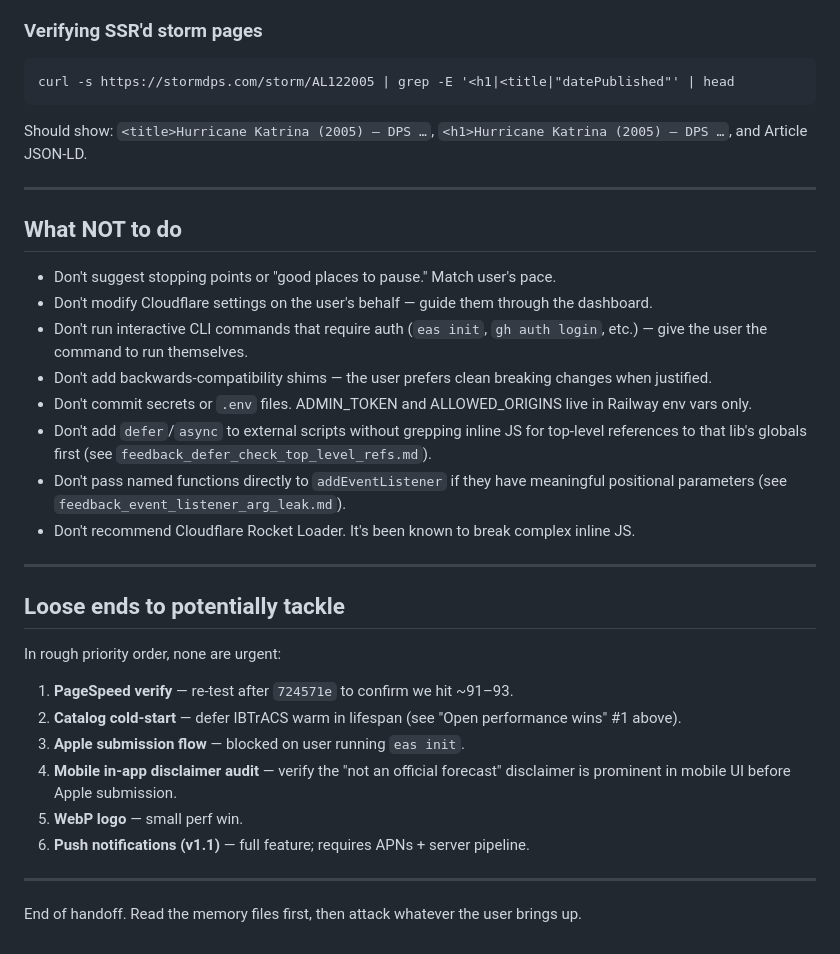
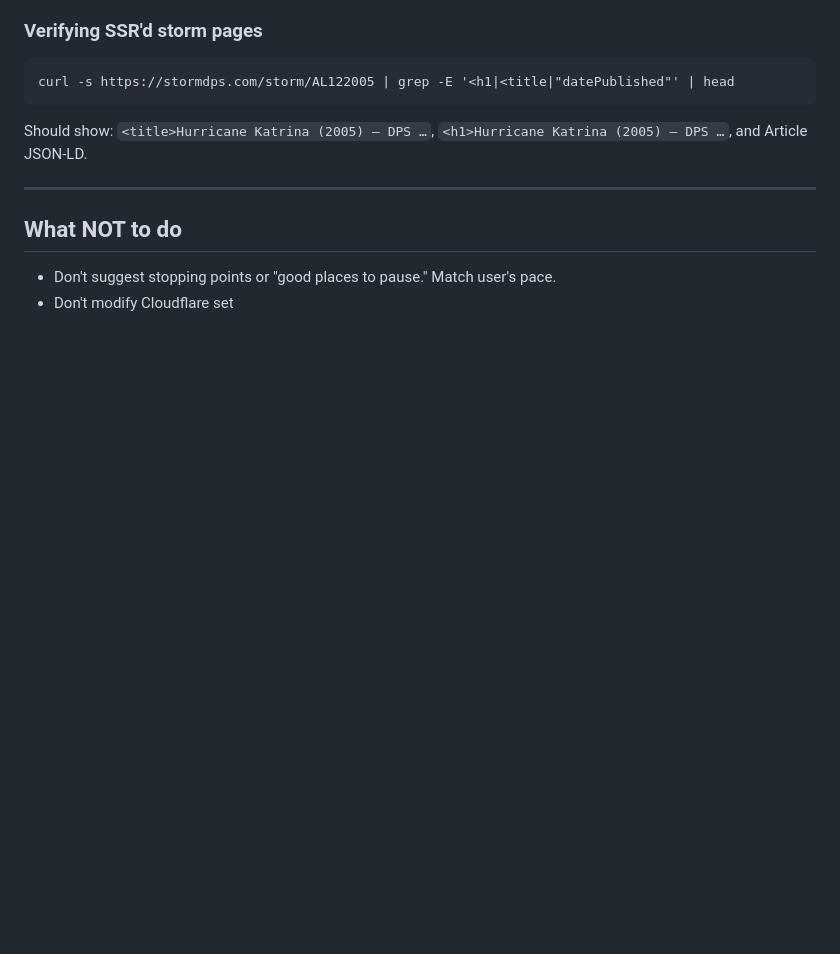
Before and after one commit to oldreaverg-lang/StormDPS, a Markdown page: HANDOFF.md, the part around one of its changes. Rendered like a GitHub page; blank space fills up the shorter version.

```diff
--- a/HANDOFF.md
+++ b/HANDOFF.md
@@ -300,27 +326,4 @@ Should show: `<title>Hurricane Katrina (2005) — DPS …`, `<h1>Hurricane Katri
 ## What NOT to do
 
 - Don't suggest stopping points or "good places to pause." Match user's pace.
-- Don't modify Cloudflare settings on the user's behalf — guide them through the dashboard.
-- Don't run interactive CLI commands that require auth (`eas init`, `gh auth login`, etc.) — give the user the command to run themselves.
-- Don't add backwards-compatibility shims — the user prefers clean breaking changes when justified.
-- Don't commit secrets or `.env` files. ADMIN_TOKEN and ALLOWED_ORIGINS live in Railway env vars only.
-- Don't add `defer`/`async` to external scripts without grepping inline JS for top-level references to that lib's globals first (see `feedback_defer_check_top_level_refs.md`).
-- Don't pass named functions directly to `addEventListener` if they have meaningful positional parameters (see `feedback_event_listener_arg_leak.md`).
-- Don't recommend Cloudflare Rocket Loader. It's been known to break complex inline JS.
-
----
-
-## Loose ends to potentially tackle
-
-In rough priority order, none are urgent:
-
-1. **PageSpeed verify** — re-test after `724571e` to confirm we hit ~91–93.
-2. **Catalog cold-start** — defer IBTrACS warm in lifespan (see "Open performance wins" #1 above).
-3. **Apple submission flow** — blocked on user running `eas init`.
-4. **Mobile in-app disclaimer audit** — verify the "not an official forecast" disclaimer is prominent in mobile UI before Apple submission.
-5. **WebP logo** — small perf win.
-6. **Push notifications (v1.1)** — full feature; requires APNs + server pipeline.
-
----
-
-End of handoff. Read the memory files first, then attack whatever the user brings up.
+- Don't modify Cloudflare set
```
Also changed, not shown: other parts of HANDOFF.md (+26 -0 lines).
